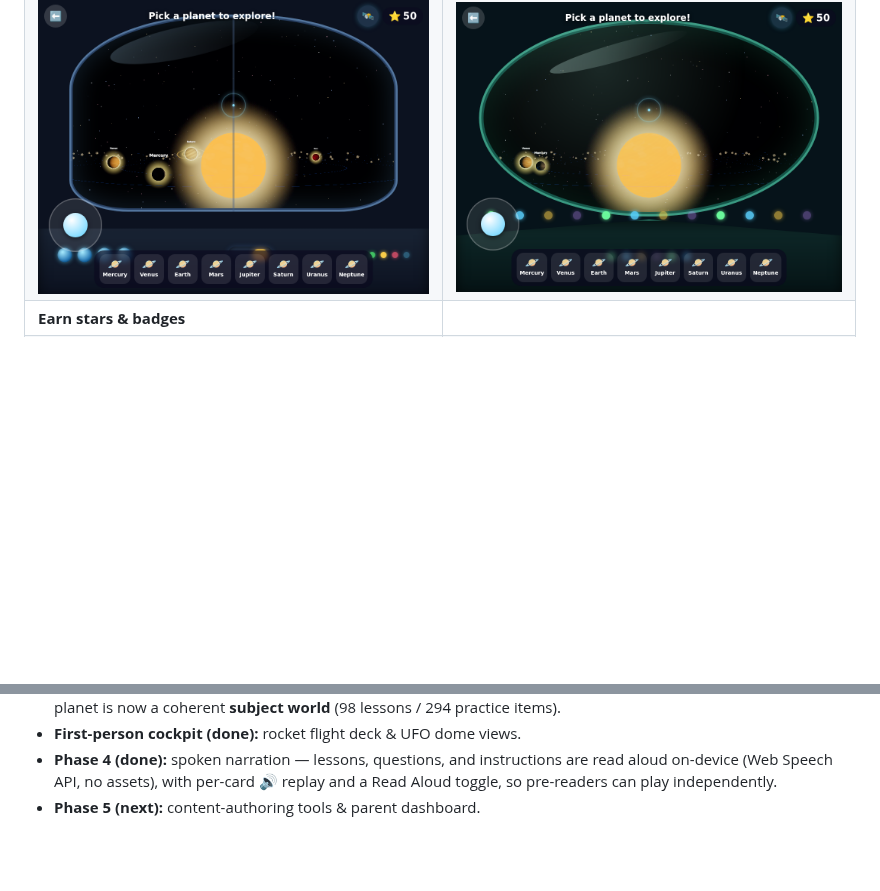
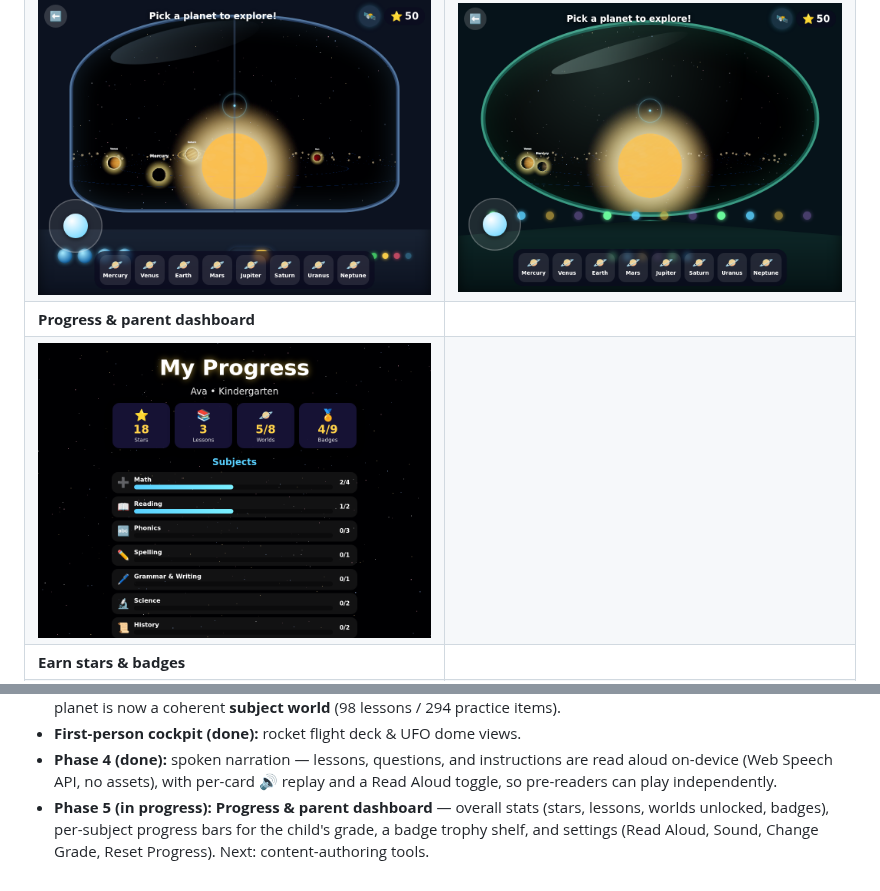
Before and after one commit to classamusic-spec/Spacegame2, a Markdown page: README.md, 2 parts joined by grey strips. Drawn GitHub-style; pictures changed too: docs/screenshots/progress.png (added); blank space fills up the shorter version.

```diff
--- a/README.md
+++ b/README.md
@@ -45,6 +45,8 @@ licensing concerns.
 | ![Saturn](docs/screenshots/saturn.png) | ![Asteroid mini-game](docs/screenshots/asteroid-game.png) |
 | **First-person rocket cockpit** | **First-person UFO dome** |
 | ![Rocket cockpit](docs/screenshots/cockpit-rocket.png) | ![UFO cockpit](docs/screenshots/cockpit-ufo.png) |
+| **Progress & parent dashboard** | |
+| ![Progress dashboard](docs/screenshots/progress.png) | |
 | **Earn stars & badges** | |
 | ![Reward screen](docs/screenshots/reward.png) | |
 
@@ -129,4 +131,7 @@ which planet is set in `src/config/planets.ts`.
 - **Phase 4 (done):** spoken narration — lessons, questions, and instructions
   are read aloud on-device (Web Speech API, no assets), with per-card 🔊 replay
   and a Read Aloud toggle, so pre-readers can play independently.
-- **Phase 5 (next):** content-authoring tools & parent dashboard.
+- **Phase 5 (in progress):** **Progress & parent dashboard** — overall stats
+  (stars, lessons, worlds unlocked, badges), per-subject progress bars for the
+  child's grade, a badge trophy shelf, and settings (Read Aloud, Sound, Change
+  Grade, Reset Progress). Next: content-authoring tools.
```
Also changed, not shown: 4 other files.
